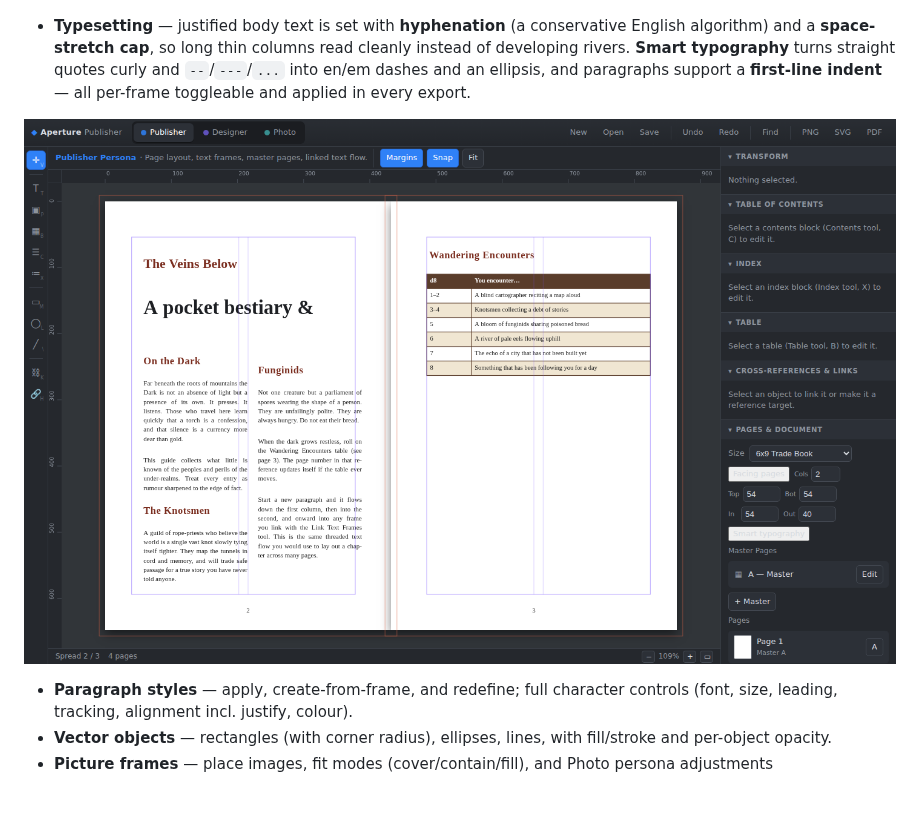
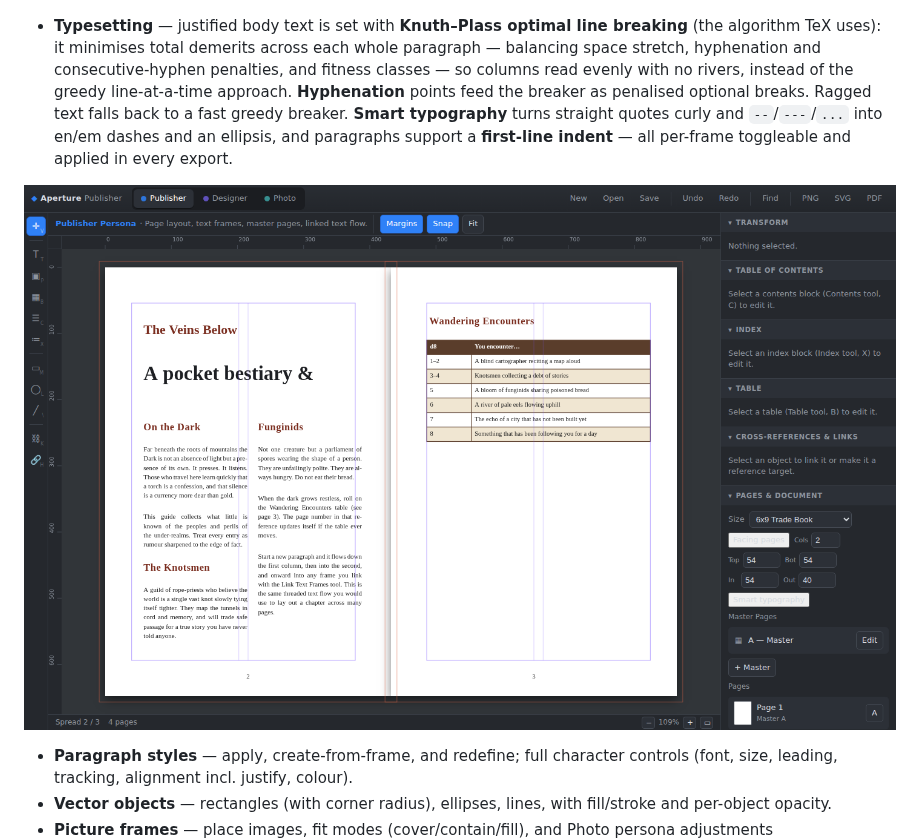
Before and after one commit to Lucasta-Lestat/DND-tools, a Markdown page: publisher/README.md, the part around the change. GitHub-like rendering; pictures changed too: publisher/docs/typesetting.png; blank space fills up the shorter version.

```diff
--- a/publisher/README.md
+++ b/publisher/README.md
@@ -83,12 +83,15 @@ Switch with the buttons or keys **1 / 2 / 3**.
 
 ![Find and replace bar](docs/find.png)
 
-- **Typesetting** — justified body text is set with **hyphenation** (a
-  conservative English algorithm) and a **space-stretch cap**, so long thin
-  columns read cleanly instead of developing rivers. **Smart typography** turns
-  straight quotes curly and `--`/`---`/`...` into en/em dashes and an ellipsis, and
-  paragraphs support a **first-line indent** — all per-frame toggleable and applied
-  in every export.
+- **Typesetting** — justified body text is set with **Knuth–Plass optimal line
+  breaking** (the algorithm TeX uses): it minimises total demerits across each
+  whole paragraph — balancing space stretch, hyphenation and consecutive-hyphen
+  penalties, and fitness classes — so columns read evenly with no rivers, instead
+  of the greedy line-at-a-time approach. **Hyphenation** points feed the breaker as
+  penalised optional breaks. Ragged text falls back to a fast greedy breaker.
+  **Smart typography** turns straight quotes curly and `--`/`---`/`...` into en/em
+  dashes and an ellipsis, and paragraphs support a **first-line indent** — all
+  per-frame toggleable and applied in every export.
 
 ![Hyphenated, justified two-column body text](docs/typesetting.png)
 
```
Also changed, not shown: 1 other file.
